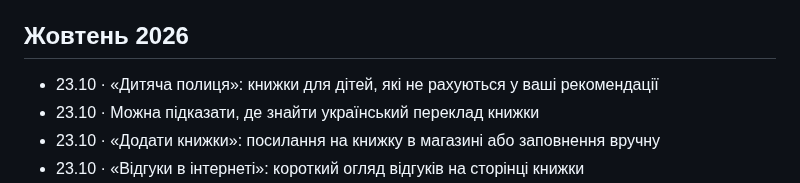
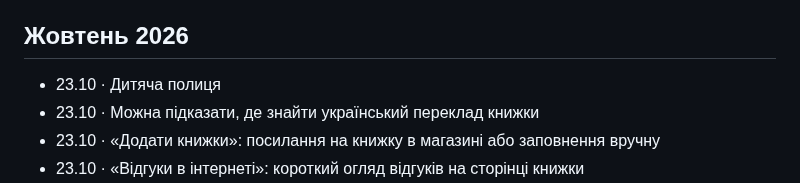
Before and after one commit to imax/chytai, a Markdown page: web/updates.md, the part around the change. GitHub-like rendering.

Commit message:
Web «Що нового»: «Дитяча полиця» in one short line
Co-Authored-By: Claude Opus 5.5 (1M context) <noreply@anthropic.com>
Claude-Session: https://claude.ai/code/session_01X4yJWRWDbPbdHg478Sf4cy

```diff
--- a/web/updates.md
+++ b/web/updates.md
@@ -7,7 +7,7 @@
 
 ## Жовтень 2026
 
-- 23.10 · «Дитяча полиця»: книжки для дітей, які не рахуються у ваші рекомендації
+- 23.10 · Дитяча полиця
 - 23.10 · Можна підказати, де знайти український переклад книжки
 - 23.10 · «Додати книжки»: посилання на книжку в магазині або заповнення вручну
 - 23.10 · «Відгуки в інтернеті»: короткий огляд відгуків на сторінці книжки
```
